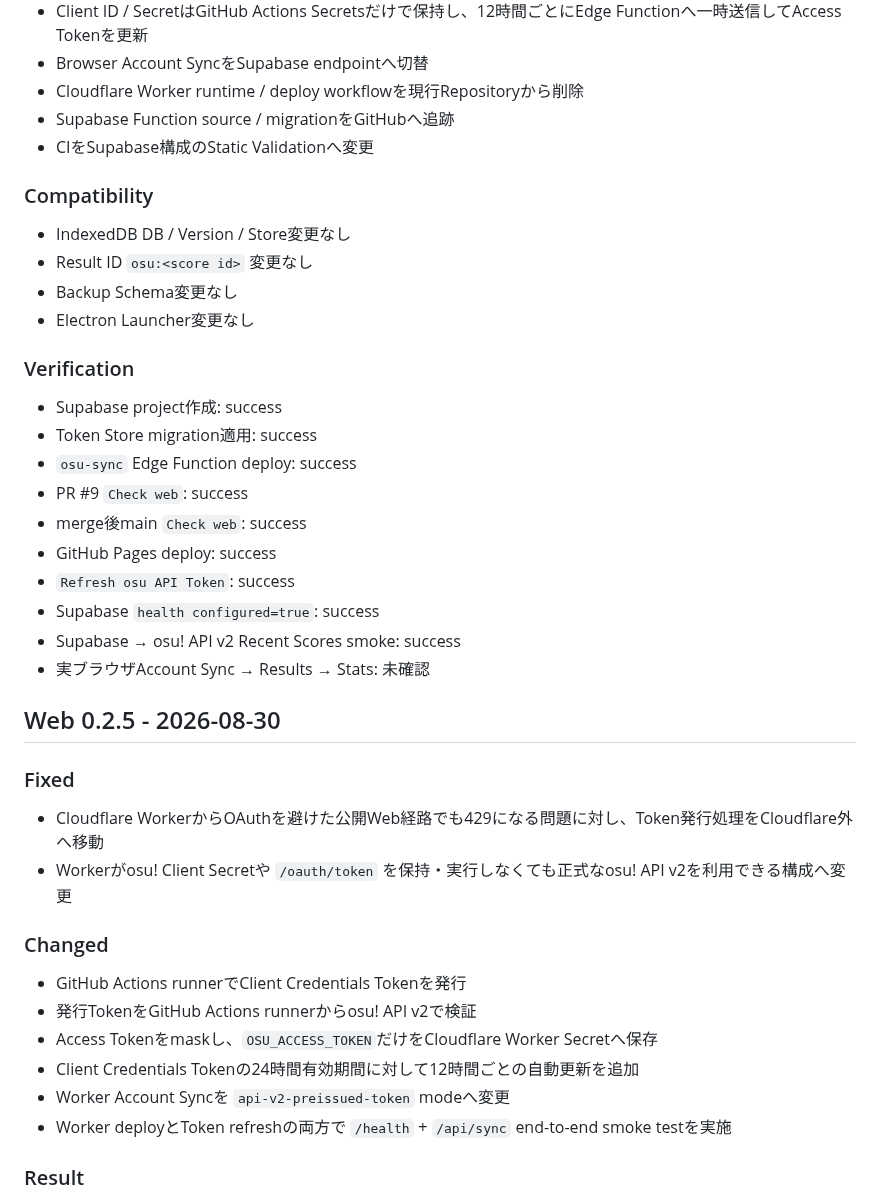
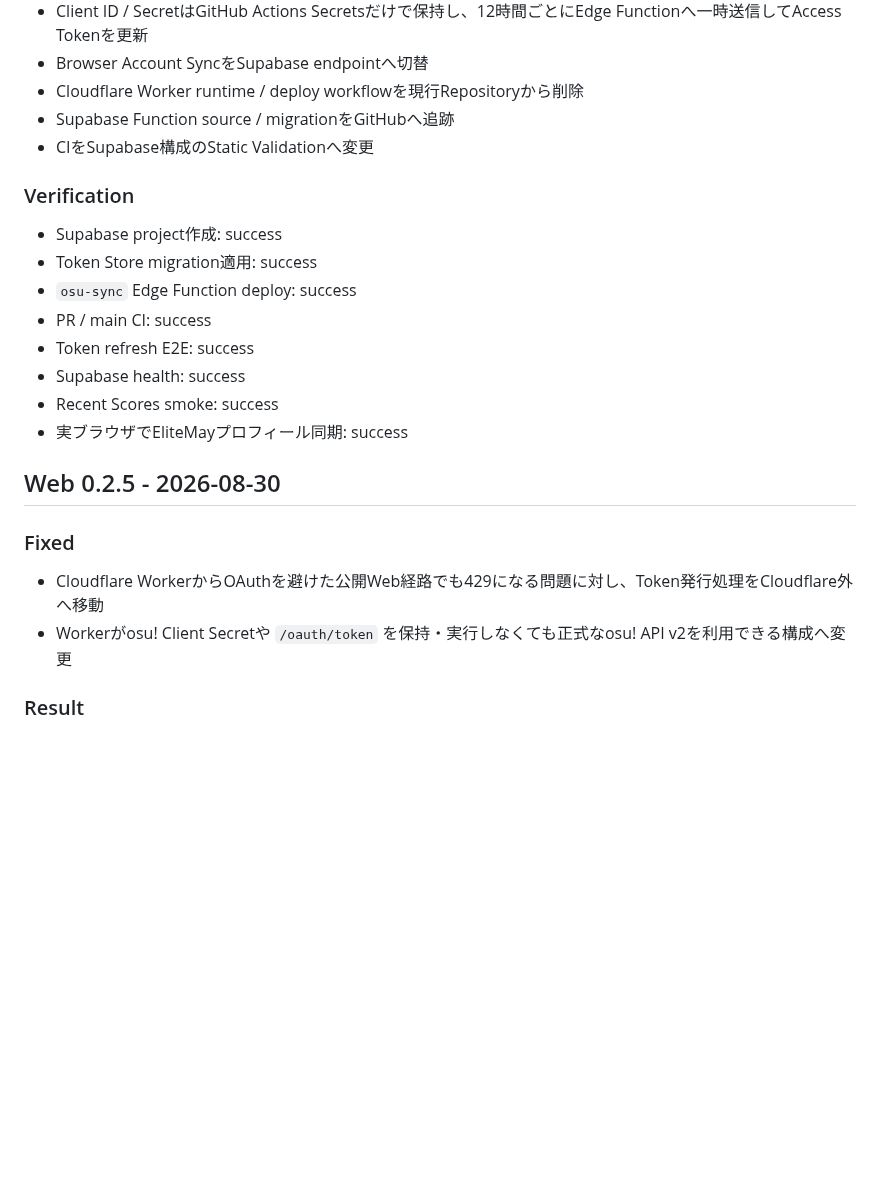
Before and after one commit to EliteMay/osu-hub, a Markdown page: CHANGELOG.md, the part around one of its changes. Rendered like a GitHub page; blank space fills up the shorter version.

```diff
--- a/CHANGELOG.md
+++ b/CHANGELOG.md
@@ -20,25 +54,16 @@ Web Versionの正本は `data/site.json` の `siteVersion` です。Desktop Laun
 - Supabase Function source / migrationをGitHubへ追跡
 - CIをSupabase構成のStatic Validationへ変更
 
-### Compatibility
-
-- IndexedDB DB / Version / Store変更なし
-- Result ID `osu:<score id>` 変更なし
-- Backup Schema変更なし
-- Electron Launcher変更なし
-
 ### Verification
 
 - Supabase project作成: success
 - Token Store migration適用: success
 - `osu-sync` Edge Function deploy: success
-- PR #9 `Check web`: success
-- merge後main `Check web`: success
-- GitHub Pages deploy: success
-- `Refresh osu API Token`: success
-- Supabase `health configured=true`: success
-- Supabase → osu! API v2 Recent Scores smoke: success
-- 実ブラウザAccount Sync → Results → Stats: 未確認
+- PR / main CI: success
+- Token refresh E2E: success
+- Supabase health: success
+- Recent Scores smoke: success
+- 実ブラウザでEliteMayプロフィール同期: success
 
 ## Web 0.2.5 - 2026-08-30
 
@@ -46,15 +71,6 @@ Web Versionの正本は `data/site.json` の `siteVersion` です。Desktop Laun
 
 - Cloudflare WorkerからOAuthを避けた公開Web経路でも429になる問題に対し、Token発行処理をCloudflare外へ移動
 - Workerがosu! Client Secretや `/oauth/token` を保持・実行しなくても正式なosu! API v2を利用できる構成へ変更
-
-### Changed
-
-- GitHub Actions runnerでClient Credentials Tokenを発行
-- 発行TokenをGitHub Actions runnerからosu! API v2で検証
-- Access Tokenをmaskし、`OSU_ACCESS_TOKEN`だけをCloudflare Worker Secretへ保存
-- Client Credentials Tokenの24時間有効期間に対して12時間ごとの自動更新を追加
-- Worker Account Syncを `api-v2-preissued-token` modeへ変更
-- Worker deployとToken refreshの両方で `/health` + `/api/sync` end-to-end smoke testを実施
 
 ### Result
 
```
Also changed, not shown: other parts of CHANGELOG.md (+34 -0 lines).
